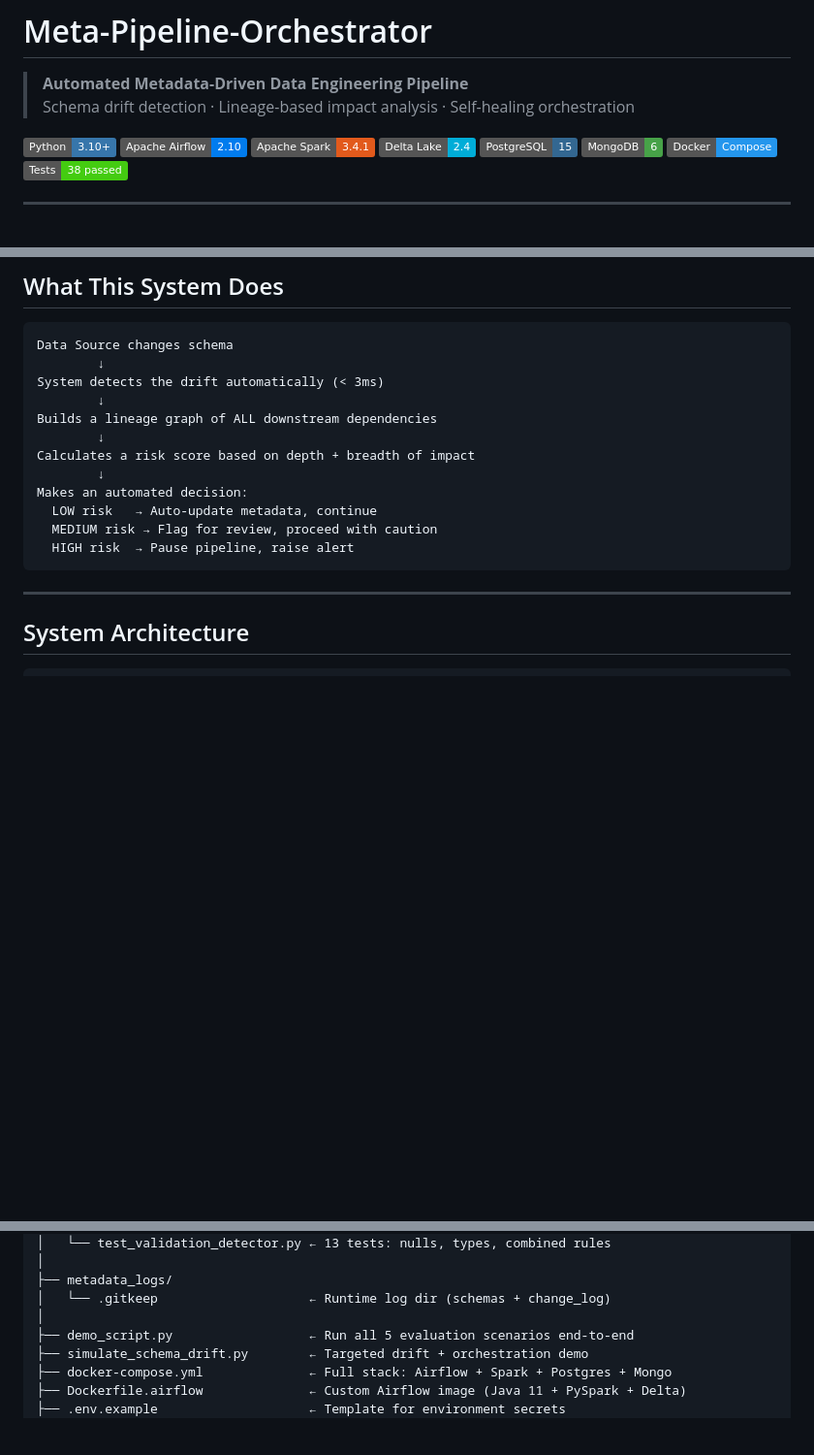
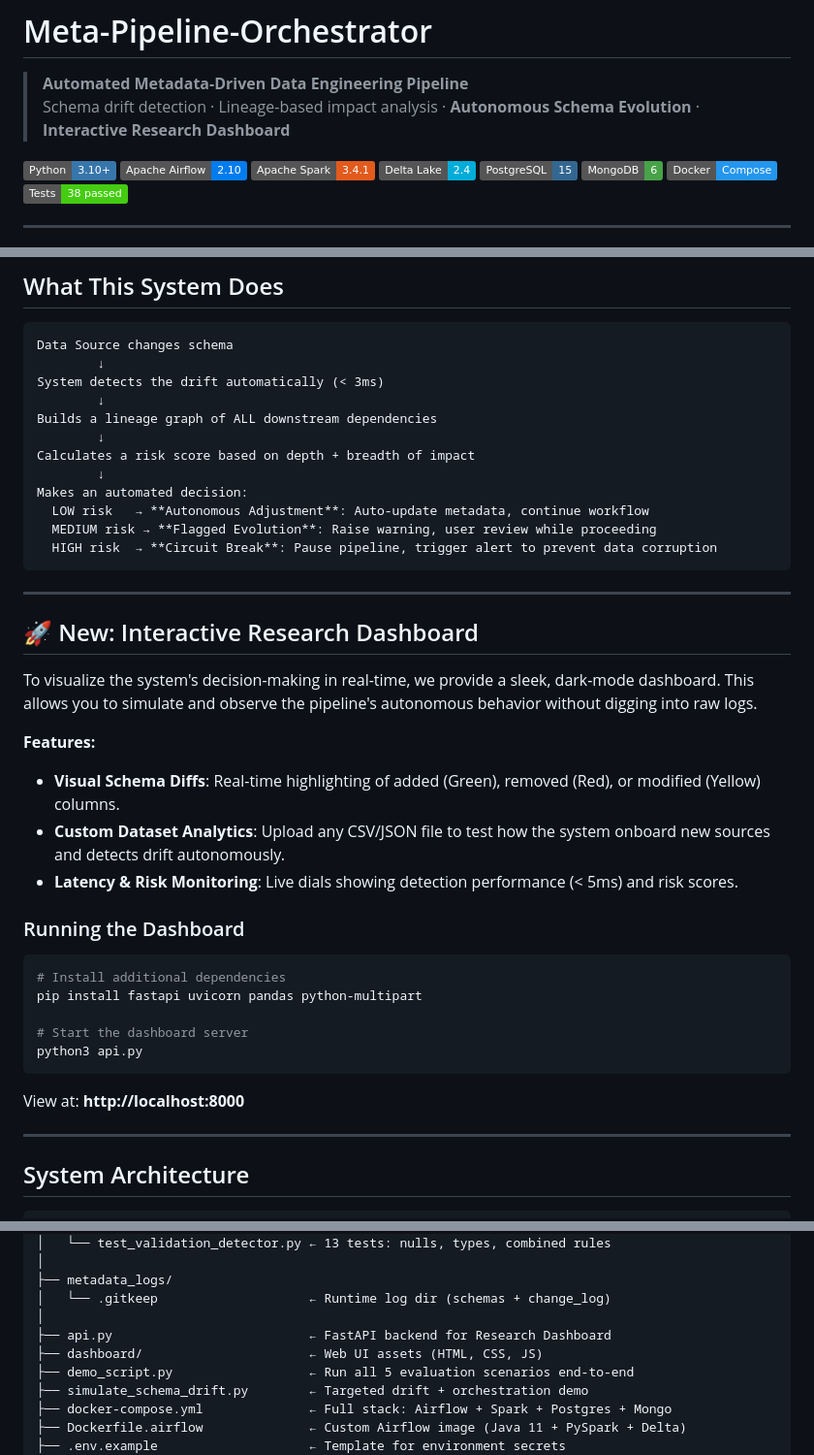
Before and after one commit to Naman225/Meta-Pipeline-Orchestrator, a Markdown page: README.md, 3 parts joined by grey strips. Shown at 97% size. GitHub-like rendering; badges without logos; blank space fills up the shorter version.

````diff
--- a/README.md
+++ b/README.md
@@ -1,7 +1,7 @@
 # Meta-Pipeline-Orchestrator
 
 > **Automated Metadata-Driven Data Engineering Pipeline**
-> Schema drift detection · Lineage-based impact analysis · Self-healing orchestration
+> Schema drift detection · Lineage-based impact analysis · **Autonomous Schema Evolution** · **Interactive Research Dashboard**
 
 [![Python](https://img.shields.io/badge/Python-3.10%2B-3776AB?logo=python&logoColor=white)](https://python.org)
 [![Apache Airflow](https://img.shields.io/badge/Apache%20Airflow-2.10-017CEE?logo=apache-airflow&logoColor=white)](https://airflow.apache.org)
@@ -34,10 +34,31 @@ Builds a lineage graph of ALL downstream dependencies
 Calculates a risk score based on depth + breadth of impact
         ↓
 Makes an automated decision:
-  LOW risk   → Auto-update metadata, continue
-  MEDIUM risk → Flag for review, proceed with caution
-  HIGH risk  → Pause pipeline, raise alert
+  LOW risk   → **Autonomous Adjustment**: Auto-update metadata, continue workflow
+  MEDIUM risk → **Flagged Evolution**: Raise warning, user review while proceeding
+  HIGH risk  → **Circuit Break**: Pause pipeline, trigger alert to prevent data corruption
 ```
+
+---
+
+## 🚀 New: Interactive Research Dashboard
+
+To visualize the system's decision-making in real-time, we provide a sleek, dark-mode dashboard. This allows you to simulate and observe the pipeline's autonomous behavior without digging into raw logs.
+
+**Features:**
+- **Visual Schema Diffs**: Real-time highlighting of added (Green), removed (Red), or modified (Yellow) columns.
+- **Custom Dataset Analytics**: Upload any CSV/JSON file to test how the system onboard new sources and detects drift autonomously.
+- **Latency & Risk Monitoring**: Live dials showing detection performance (< 5ms) and risk scores.
+
+### Running the Dashboard
+```bash
+# Install additional dependencies
+pip install fastapi uvicorn pandas python-multipart
+
+# Start the dashboard server
+python3 api.py
+```
+View at: **http://localhost:8000**
 
 ---
 
@@ -146,6 +167,8 @@ Meta-Pipeline-Orchestrator/
 ├── metadata_logs/
 │   └── .gitkeep                    ← Runtime log dir (schemas + change_log)
 │
+├── api.py                          ← FastAPI backend for Research Dashboard
+├── dashboard/                      ← Web UI assets (HTML, CSS, JS)
 ├── demo_script.py                  ← Run all 5 evaluation scenarios end-to-end
 ├── simulate_schema_drift.py        ← Targeted drift + orchestration demo
 ├── docker-compose.yml              ← Full stack: Airflow + Spark + Postgres + Mongo
````
